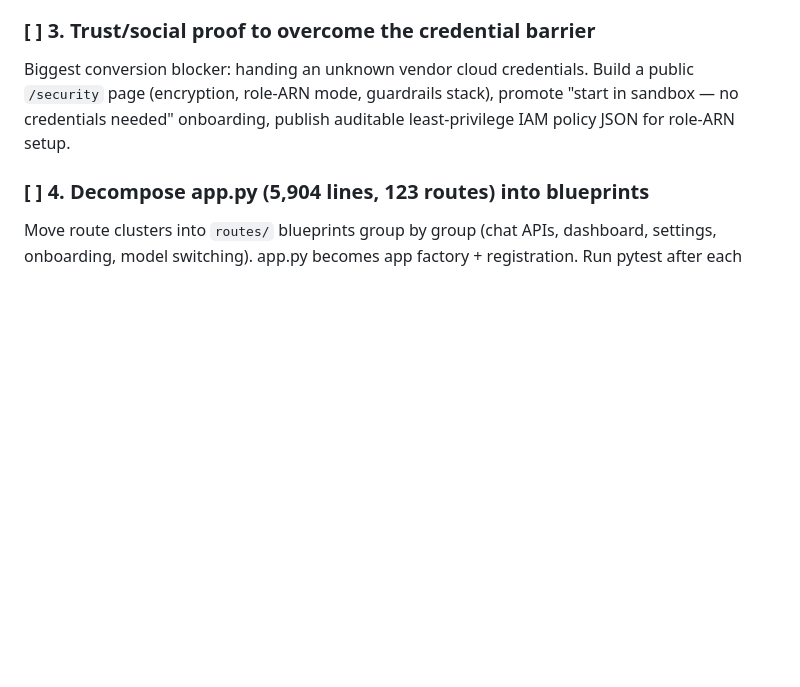
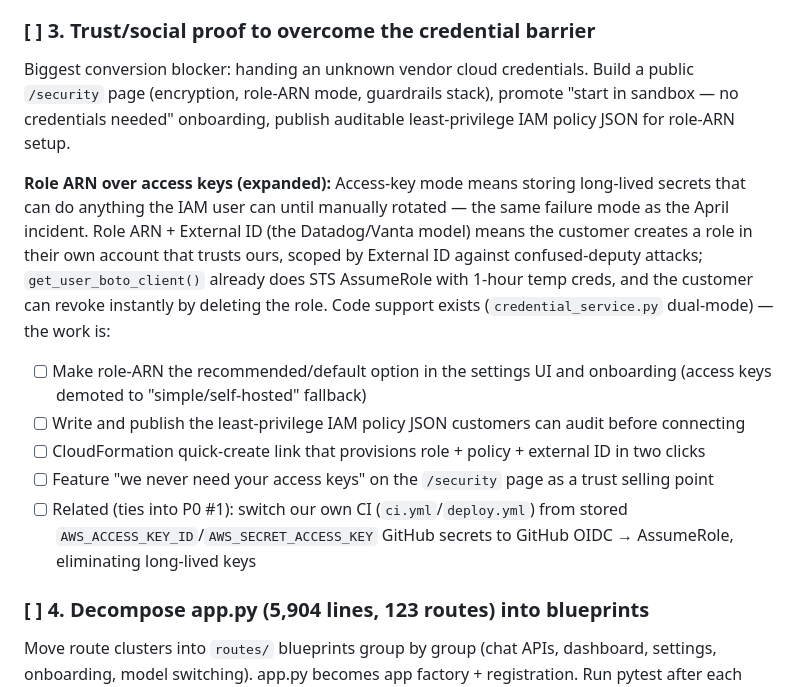
Before and after one commit to shittuay/DevOps-Agent, a Markdown page: TODOS.md, the part around the change. Rendered like a GitHub page; blank space fills up the shorter version.

Commit message:
docs: expand P0 #3 with role-ARN-over-access-keys recommendation

```diff
--- a/TODOS.md
+++ b/TODOS.md
@@ -14,6 +14,13 @@ Distribution, not code, is the gap. Execute MARKETING_PLAN.md + March Brevo camp
 
 ### [ ] 3. Trust/social proof to overcome the credential barrier
 Biggest conversion blocker: handing an unknown vendor cloud credentials. Build a public `/security` page (encryption, role-ARN mode, guardrails stack), promote "start in sandbox — no credentials needed" onboarding, publish auditable least-privilege IAM policy JSON for role-ARN setup.
+
+**Role ARN over access keys (expanded):** Access-key mode means storing long-lived secrets that can do anything the IAM user can until manually rotated — the same failure mode as the April incident. Role ARN + External ID (the Datadog/Vanta model) means the customer creates a role in their own account that trusts ours, scoped by External ID against confused-deputy attacks; `get_user_boto_client()` already does STS AssumeRole with 1-hour temp creds, and the customer can revoke instantly by deleting the role. Code support exists (`credential_service.py` dual-mode) — the work is:
+- [ ] Make role-ARN the recommended/default option in the settings UI and onboarding (access keys demoted to "simple/self-hosted" fallback)
+- [ ] Write and publish the least-privilege IAM policy JSON customers can audit before connecting
+- [ ] CloudFormation quick-create link that provisions role + policy + external ID in two clicks
+- [ ] Feature "we never need your access keys" on the `/security` page as a trust selling point
+- [ ] Related (ties into P0 #1): switch our own CI (`ci.yml`/`deploy.yml`) from stored `AWS_ACCESS_KEY_ID`/`AWS_SECRET_ACCESS_KEY` GitHub secrets to GitHub OIDC → AssumeRole, eliminating long-lived keys
 
 ### [ ] 4. Decompose app.py (5,904 lines, 123 routes) into blueprints
 Move route clusters into `routes/` blueprints group by group (chat APIs, dashboard, settings, onboarding, model switching). app.py becomes app factory + registration. Run pytest after each cluster. Target: under ~1,500 lines.
```
